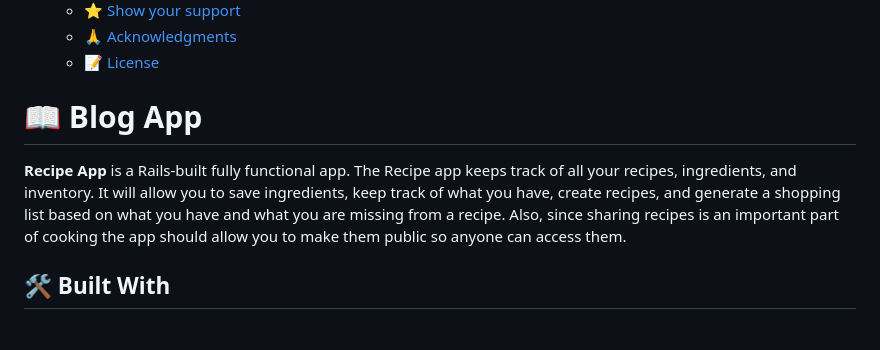
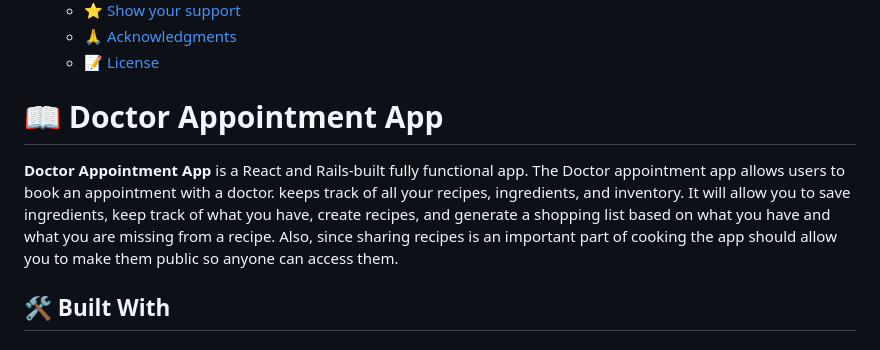
Before and after one commit to OnlyUnknown/Doctor-appointment, a Markdown page: doctor_appointment_backend/README.md, the part around the change. Rendered like a GitHub page.

Commit message:
Udate README.md

```diff
--- a/doctor_appointment_backend/README.md
+++ b/doctor_appointment_backend/README.md
@@ -25,9 +25,9 @@
 
 <!-- PROJECT DESCRIPTION -->
 
-# 📖 Blog App <a name="about-project"></a>
+# 📖 Doctor Appointment App <a name="about-project"></a>
 
-**Recipe App** is a Rails-built fully functional app. The Recipe app keeps track of all your recipes, ingredients, and inventory. It will allow you to save ingredients, keep track of what you have, create recipes, and generate a shopping list based on what you have and what you are missing from a recipe. Also, since sharing recipes is an important part of cooking the app should allow you to make them public so anyone can access them.
+**Doctor Appointment App** is a React and Rails-built fully functional app. The Doctor appointment app allows users to book an appointment with a doctor. keeps track of all your recipes, ingredients, and inventory. It will allow you to save ingredients, keep track of what you have, create recipes, and generate a shopping list based on what you have and what you are missing from a recipe. Also, since sharing recipes is an important part of cooking the app should allow you to make them public so anyone can access them.
 
 ## 🛠️ Built With <a name="built-with"></a>
 
```
